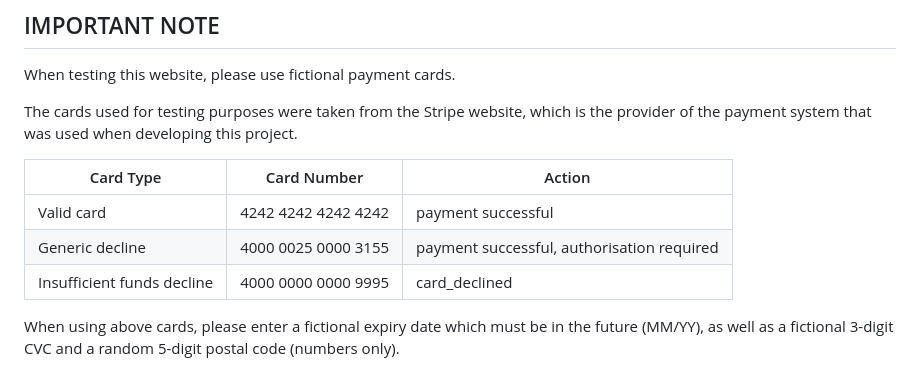
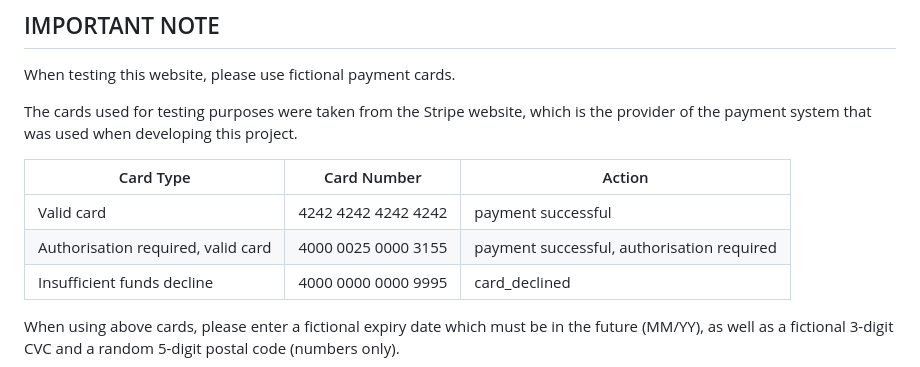
Before and after one commit to runabrandes/pp5-elegant-essentials, a Markdown page: README.md, the part around the change. Rendered like a GitHub page.

Commit message:
Corrected typo in README.md

```diff
--- a/README.md
+++ b/README.md
@@ -18,7 +18,7 @@ The cards used for testing purposes were taken from the Stripe website, which is
 | Card Type | Card Number | Action |
 | ---- | ---- | ---- |
 | Valid card | 4242 4242 4242 4242 | payment successful |
-| Generic decline	            | 4000 0025 0000 3155 |	payment successful, authorisation required |
+| Authorisation required, valid card	            | 4000 0025 0000 3155 |	payment successful, authorisation required |
 | Insufficient funds decline	| 4000 0000 0000 9995	| card_declined	|
 
 When using above cards, please enter a fictional expiry date which must be in the future (MM/YY), as well as a fictional 3-digit CVC and a random 5-digit postal code (numbers only).
```
